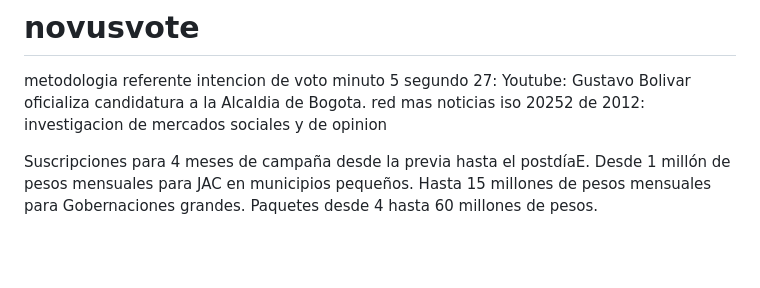
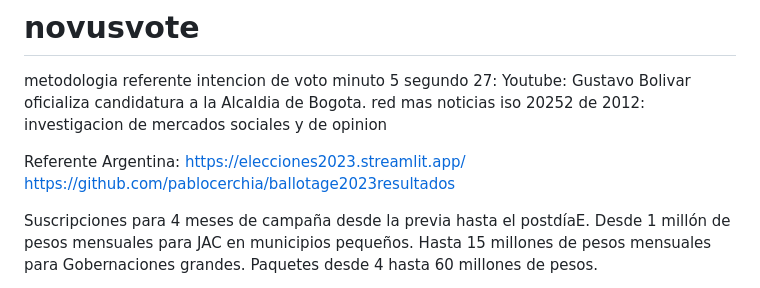
Before and after one commit to wilberj88/novusvote, a Markdown page: README.md, the part around the change. Rendered like a GitHub page; blank space fills up the shorter version.

```diff
--- a/README.md
+++ b/README.md
@@ -2,6 +2,10 @@
 metodologia referente intencion de voto minuto 5 segundo 27:
 Youtube: Gustavo Bolivar oficializa candidatura a la Alcaldia de Bogota. red mas noticias
 iso 20252 de 2012: investigacion de mercados sociales y de opinion
+
+Referente Argentina:
+https://elecciones2023.streamlit.app/
+https://github.com/pablocerchia/ballotage2023resultados
 
 Suscripciones para 4 meses de campaña desde la previa hasta el postdíaE.
 Desde 1 millón de pesos mensuales para JAC en municipios pequeños.
```
